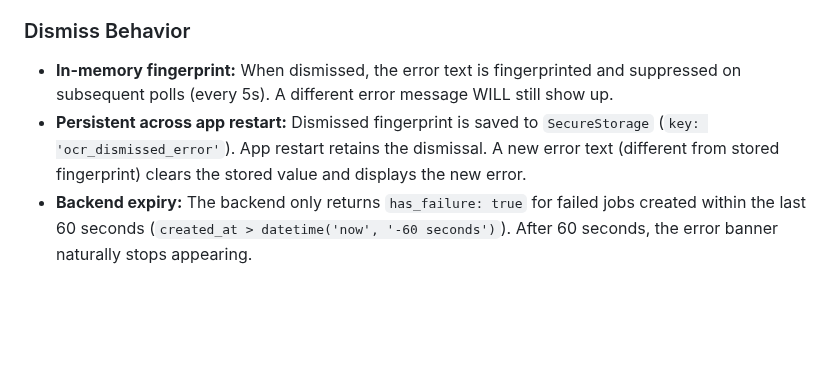
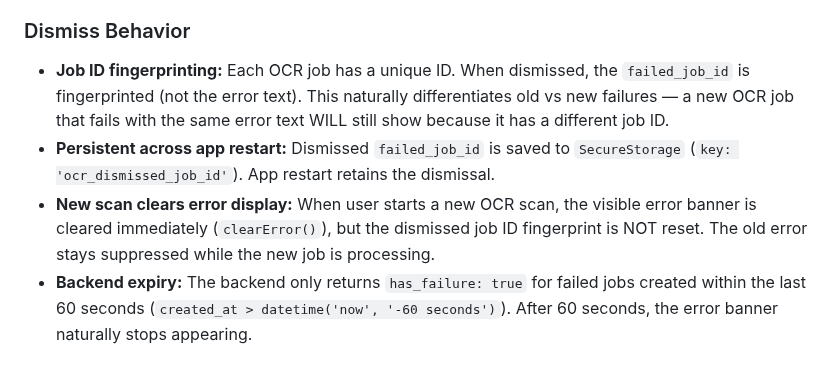
Before and after one commit to mkhaufillah/wealthtrack, a Markdown page: docs/16-ocr-scanner.md, the part around the change. Drawn GitHub-style; blank space fills up the shorter version.

Commit message:
docs: update OCR dismiss section — job_id fingerprinting

```diff
--- a/docs/16-ocr-scanner.md
+++ b/docs/16-ocr-scanner.md
@@ -201,8 +201,9 @@ The Home and Transactions screens show a sticky error banner (`ocr_provider.dart
 
 ### Dismiss Behavior
 
-- **In-memory fingerprint:** When dismissed, the error text is fingerprinted and suppressed on subsequent polls (every 5s). A different error message WILL still show up.
-- **Persistent across app restart:** Dismissed fingerprint is saved to `SecureStorage` (`key: 'ocr_dismissed_error'`). App restart retains the dismissal. A new error text (different from stored fingerprint) clears the stored value and displays the new error.
+- **Job ID fingerprinting:** Each OCR job has a unique ID. When dismissed, the `failed_job_id` is fingerprinted (not the error text). This naturally differentiates old vs new failures — a new OCR job that fails with the same error text WILL still show because it has a different job ID.
+- **Persistent across app restart:** Dismissed `failed_job_id` is saved to `SecureStorage` (`key: 'ocr_dismissed_job_id'`). App restart retains the dismissal.
+- **New scan clears error display:** When user starts a new OCR scan, the visible error banner is cleared immediately (`clearError()`), but the dismissed job ID fingerprint is NOT reset. The old error stays suppressed while the new job is processing.
 - **Backend expiry:** The backend only returns `has_failure: true` for failed jobs created within the last 60 seconds (`created_at > datetime('now', '-60 seconds')`). After 60 seconds, the error banner naturally stops appearing.
 
 ### Error Text
```
